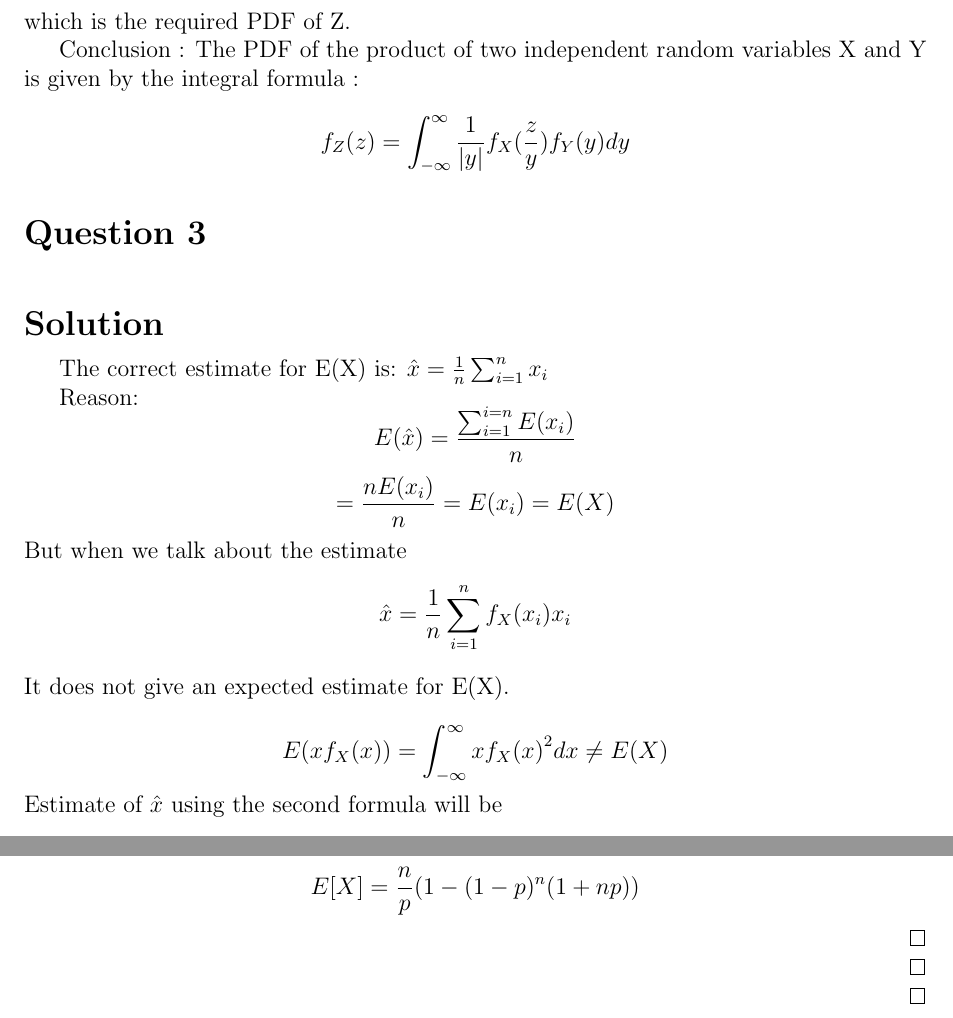
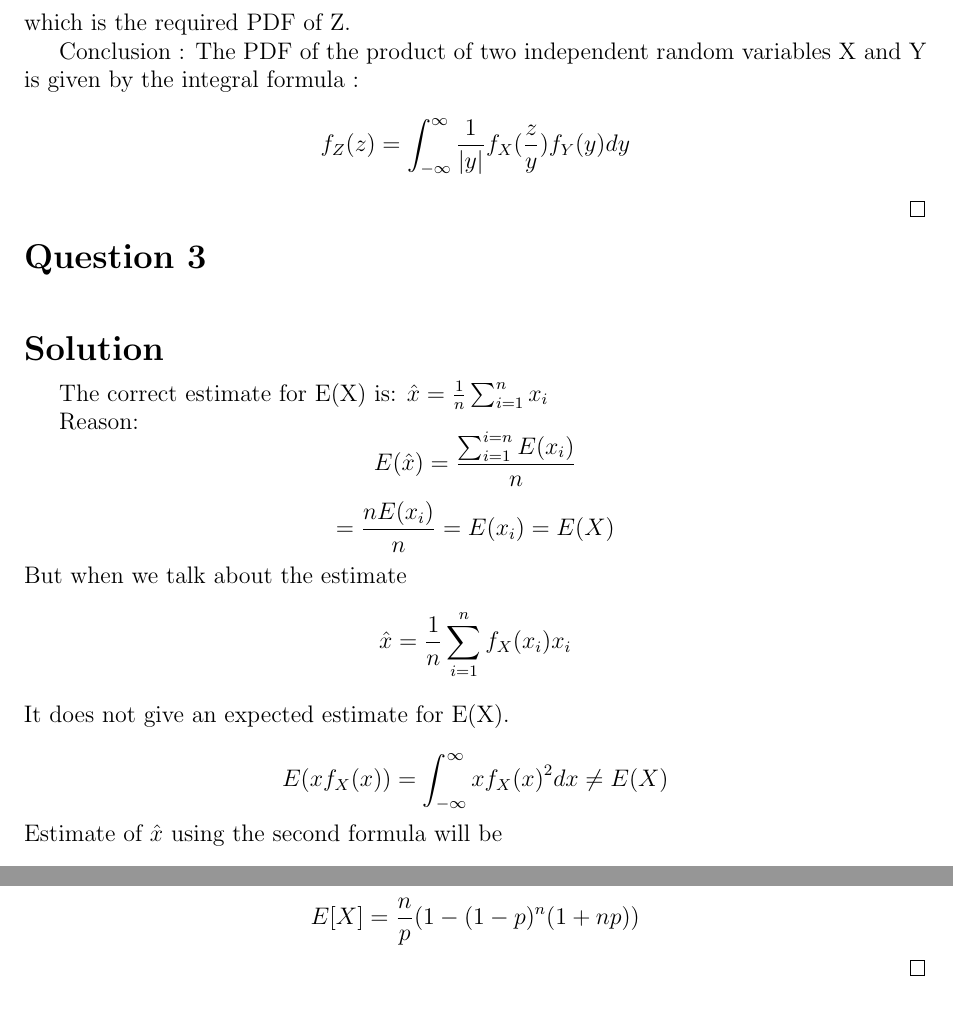
Before and after one commit to tamannakumari001/DAI_Assignment, a LaTeX problem sheet (Assignment 2/Question2.tex): two parts of pages 2 and 5 of 5, joined at a grey line, cut so that both start at the same text. Compiled offline with pdfLaTeX.

Commit message:
2,3,4,5,6 done

```diff
--- a/Assignment 2/Question2.tex
+++ b/Assignment 2/Question2.tex
@@ -62,6 +62,7 @@ which is the required PDF of Z.
 %make a conclusion paragraph
 Conclusion : The PDF of the product of two independent random variables X and Y is given by the integral formula :
 \[f_Z(z) = \int_{-\infty}^{\infty} \frac{1}{|y|} f_X(\frac{z}{y}) f_Y(y) dy\]
+\end{solution}
 
 \begin{question}{3}
 \end{question}
@@ -227,9 +229,7 @@ which is the required result.Hence, proven.\\
 
 
 
-\end{solution}
 
-\end{solution}
 
 \end{solution}
 
```
Also changed, not shown: Assignment 2/Question2.pdf, Assignment 2/Question2.tex (1 more changed lines), 3 other files.
